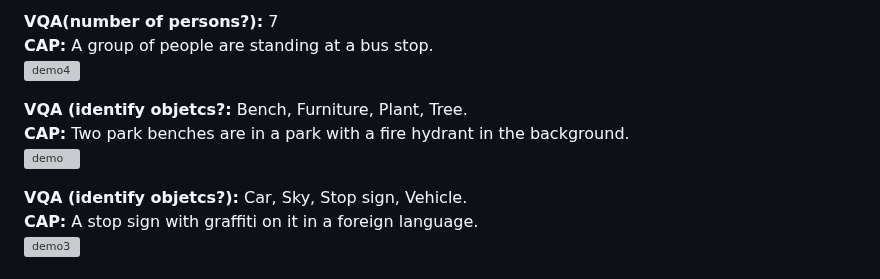
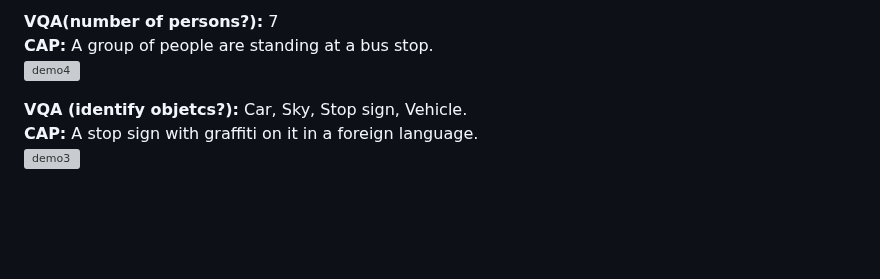
Before and after one commit to lamao-ab/vision-language-assistance-model, a Markdown page: README.md, the part around the change. GitHub-like rendering; blank space fills up the shorter version; grey boxes are pictures that could not be loaded.

```diff
--- a/README.md
+++ b/README.md
@@ -64,10 +64,6 @@ https://github.com/user-attachments/assets/1c8ed7b6-f0dd-49cd-87ef-601997330a3f
   **VQA(number of persons?):** 7 \
   **CAP:** A group of people are standing at a bus stop. \
   ![demo4](https://github.com/user-attachments/assets/1aa621b8-a0ac-40ed-8dc1-29c686bf013c)
-
-  **VQA (identify objetcs?:** Bench, Furniture, Plant, Tree. \
-  **CAP:** Two park benches are in a park with a fire hydrant in the background. \
-  ![demo](https://github.com/user-attachments/assets/b7fec2f4-59f9-42aa-b7b6-f9c5af697c62)
 
   **VQA (identify objetcs?):** Car, Sky, Stop sign, Vehicle. \
   **CAP:** A stop sign with graffiti on it in a foreign language. \
```
